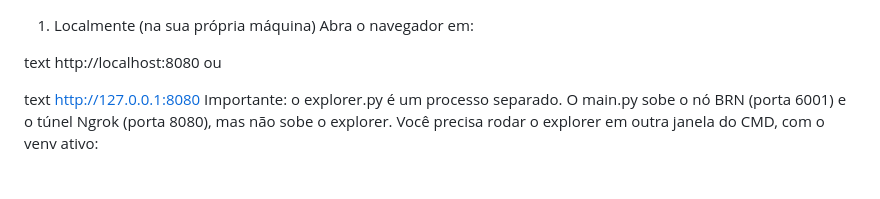
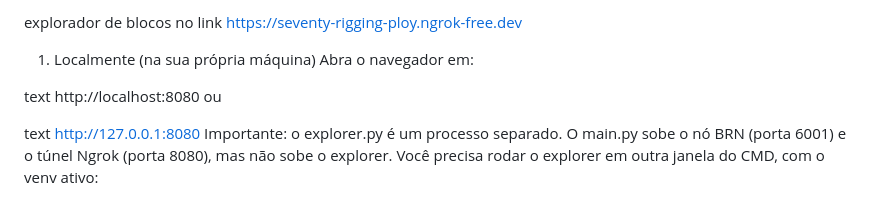
Before and after one commit to brunoldo2312/brnfinal, a Markdown page: README.md, the part around the change. GitHub-like rendering.

Commit message:
Atualizar o README.md

```diff
--- a/README.md
+++ b/README.md
@@ -1,3 +1,4 @@
+explorador de blocos  no link https://seventy-rigging-ploy.ngrok-free.dev
 1. Localmente (na sua própria máquina)
 Abra o navegador em:
 
```
